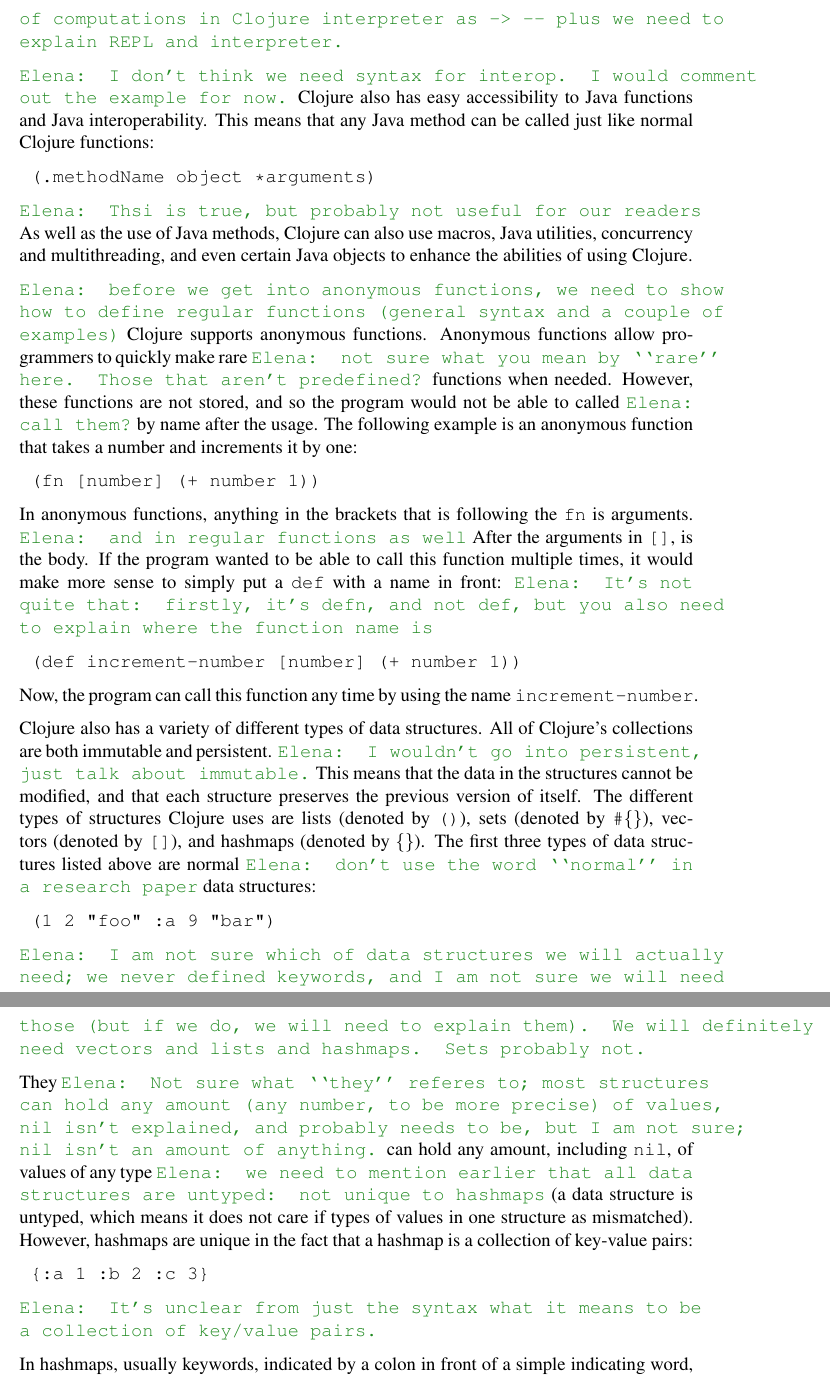
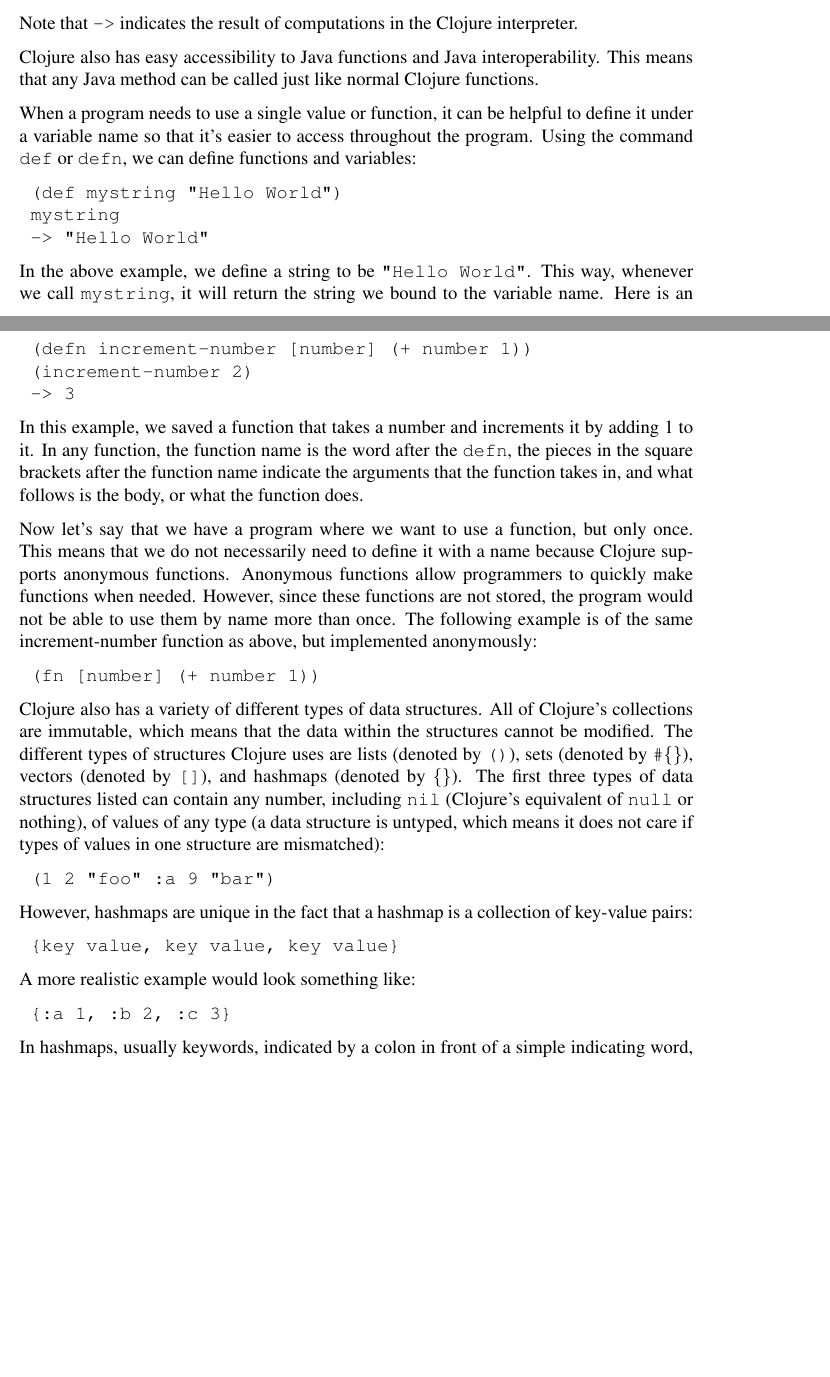
Before and after one commit to elenam/mics2015, a LaTeX document (mics2015.tex): two parts of pages 3 and 4 of 4 before the commit and two parts of pages 2 and 3 of 4 after it, joined at a grey line, cut at the place of the change, the shorter picture padded with empty space. Compiled offline with pdfLaTeX.

Commit message:
edited section 1.1 and fixed comments

```diff
--- a/mics2015.tex
+++ b/mics2015.tex
@@ -182,87 +185,108 @@ Even built-in functions, such as mathematical functions, use this form:
 	-> 10
 \end{verbatim}
 
-Note that \texttt{->} signals the result of the
-function. \emcomment{We indicate the result of computations in Clojure
-  interpreter as \texttt{->} -- plus we need to explain REPL and
-  interpreter.}
+Note that \texttt{->} indicates the result of computations in the Clojure interpreter.
+%\emcomment{We indicate the result of computations in Clojure
+  %interpreter as \texttt{->} -- plus we need to explain REPL and
+  %interpreter.}
 
-\emcomment{I don't think we need syntax for interop. I would comment
- out the example for now.}
+%\emcomment{I don't think we need syntax for interop. I would comment
+ %out the example for now.}
 Clojure also has easy accessibility to Java functions and Java
 interoperability. This means that any Java method can be called just
-like normal Clojure functions:
+like normal Clojure functions.
+%\begin{verbatim}
+%	(.methodName object *arguments)
+%\end{verbatim}
+
+%\emcomment{Thsi is true, but probably not useful for our readers}
+%As well as the use of Java methods, Clojure can also use macros, Java
+%utilities, concurrency and multithreading, and even certain Java
+%objects to enhance the abilities of using Clojure.
+
+%\emcomment{before we get into anonymous functions, we need to show how
+%to define regular functions (general syntax and a couple of examples)}
+When a program needs to use a single value or function, it can be helpful to define it under a variable name
+so that it's easier to access throughout the program. Using the command \texttt{def} or \texttt{defn}, we
+can define functions and variables:
 \begin{verbatim}
-	(.methodName object *arguments)
+	(def mystring "Hello World")
+	mystring
+	-> "Hello World"
 \end{verbatim}
 
-\emcomment{Thsi is true, but probably not useful for our readers}
-As well as the use of Java methods, Clojure can also use macros, Java
-utilities, concurrency and multithreading, and even certain Java
-objects to enhance the abilities of using Clojure.
+In the above example, we define a string to be \texttt{"Hello World"}. This way, whenever we call \texttt{mystring},
+it will return the string we bound to the variable name. Here is an example of using \texttt{defn}:
+\begin{verbatim}
+	(defn increment-number [number] (+ number 1))
+	(increment-number 2)
+	-> 3
+\end{verbatim}
 
-\emcomment{before we get into anonymous functions, we need to show how
-to define regular functions (general syntax and a couple of examples)}
-Clojure supports anonymous functions. Anonymous functions allow
-programmers to quickly make rare \emcomment{not sure what you mean by
-  ``rare'' here. Those that aren't predefined?}  functions when
-needed.
-However, these
-functions are not  stored, and so the program would not be able to
-called \emcomment{call them?} by name after the usage.
-The following example is an anonymous
-function that takes a number and increments it by one:
+In this example, we saved a function that takes a number and increments it by adding 1 to it. In any function, the function name is the word after the \texttt{defn}, the pieces in the square brackets after the function name indicate the arguments that the function takes in, and what follows is the body, or what the function does.
+
+Now let's say that we have a program where we want to use a function, but only once. This means that we do not
+necessarily need to define it with a name because Clojure supports anonymous functions. Anonymous functions allow programmers to quickly make
+% \emcomment{not sure what you mean by``rare'' here. Those that aren't predefined?}
+functions when needed.
+However, since these functions are not  stored, the program would not be able to use them by name more than once.
+%\emcomment{call them?} by name after the usage.
+The following example is of the same increment-number function as above, but implemented anonymously:
 \begin{verbatim}
 	(fn [number] (+ number 1))
 \end{verbatim}
 
-In anonymous functions, anything in the brackets that is following the
-\texttt{fn} is arguments.
-\emcomment{and in regular functions as well}
-After the arguments in \texttt{[]}, is the
-body. If the program wanted to be able to call this function multiple
-times, it would make more sense to simply put a \texttt{def} with a
-name in front:
-\emcomment{It's not quite that: firstly, it's defn, and not def, but
-  you also need to explain where the function name is}
-\begin{verbatim}
-	(def increment-number [number] (+ number 1))
-\end{verbatim}
+%In anonymous functions, anything in the brackets that is following the
+%\texttt{fn} is arguments.
+%\emcomment{and in regular functions as well}
+%After the arguments in \texttt{[]}, is the
+%body. If the program wanted to be able to call this function multiple
+%times, it would make more sense to simply put a \texttt{def} with a
+%name in front:
+%\emcomment{It's not quite that: firstly, it's defn, and not def, but
+ % you also need to explain where the function name is}
+%\begin{verbatim}
+%	(def increment-number [number] (+ number 1))
+%\end{verbatim}
 
-Now, the program can call this function any time by using the name \texttt{increment-number}.
+%Now, the program can call this function any time by using the name \texttt{increment-number}.
 
 Clojure also has a variety of different types of data structures. All
-of Clojure's collections are both immutable and persistent.
-\emcomment{I wouldn't go into persistent, just talk about immutable.}
-This means
-that the data in the structures cannot be modified, and that each
-structure preserves the previous version of itself. The different
-types of structures Clojure uses are lists (denoted by \texttt{()}),
+of Clojure's collections are immutable, which means that the data within the structures cannot be modified.
+%\emcomment{I wouldn't go into persistent, just talk about immutable.}
+%This means that the data in the structures cannot be modified, and that each
+%structure preserves the previous version of itself.
+The different types of structures Clojure uses are lists (denoted by \texttt{()}),
 sets (denoted by \texttt{\#\{\}}), vectors (denoted by \texttt{[]}),
 and hashmaps (denoted by \texttt{\{\}}). The first three types of data
-structures listed above are normal \emcomment{don't use the word
-  ``normal'' in a research paper} data structures:
+structures listed can contain any number, including \texttt{nil} (Clojure's equivalent of \texttt{null} or nothing), of values of any type (a data structure
+is untyped, which means it does not care if types of values in one structure are mismatched):
+%\emcomment{don't use the word ``normal'' in a research paper} data structures:
 \begin{verbatim}
 	(1 2 "foo" :a 9 "bar")
 \end{verbatim}
-\emcomment{I am not sure which of data structures we will actually need; we
-  never defined keywords, and I am not sure we will need those (but if
-  we do, we will need to explain them). We will definitely need
-  vectors and lists and hashmaps. Sets probably not.}
 
-They \emcomment{Not sure what ``they'' referes to; most structures can
-hold any amount (any number, to be more precise) of values, nil isn't
-explained, and probably needs to
-be, but I am not sure; nil isn't an amount of anything.} can hold any
-amount, including \texttt{nil}, of values of any
-type
-\emcomment{we need to mention earlier that all data structures are
-  untyped: not unique to hashmaps}
-(a data structure is untyped, which means it does not care if
-types of values in one structure as mismatched). However, hashmaps are
-unique in the fact that a hashmap is a collection of key-value pairs:
+%\emcomment{I am not sure which of data structures we will actually need; we
+  %never defined keywords, and I am not sure we will need those (but if
+  %we do, we will need to explain them). We will definitely need
+  %vectors and lists and hashmaps. Sets probably not.}
+
+%They \emcomment{Not sure what ``they'' referes to; most structures can
+%hold any amount (any number, to be more precise) of values, nil isn't
+%explained, and probably needs to
+%be, but I am not sure; nil isn't an amount of anything.} can hold any
+%amount, including \texttt{nil}, of values of any type
+%\emcomment{we need to mention earlier that all data structures are
+ % untyped: not unique to hashmaps}
+%(a data structure is untyped, which means it does not care if
+%types of values in one structure as mismatched).
+
+However, hashmaps are unique in the fact that a hashmap is a collection of key-value pairs:
 \begin{verbatim}
-	{:a 1 :b 2 :c 3}
+	{key value, key value, key value}
 \end{verbatim}
-\emcomment{It's unclear from just the syntax what it means to be a
-  collection of key/value pairs.}
+
+A more realistic example would look something like:
+\begin{verbatim}
+	{:a 1, :b 2, :c 3}
+\end{verbatim}
```
Also changed, not shown: mics2015.tex (80 more changed lines).
